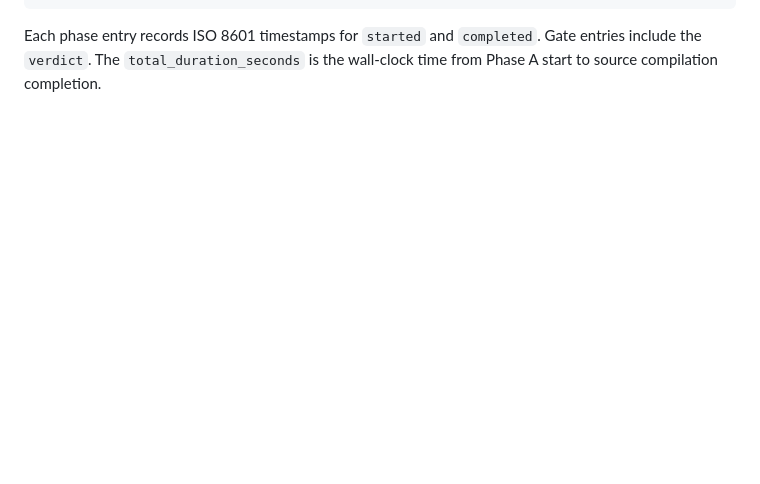
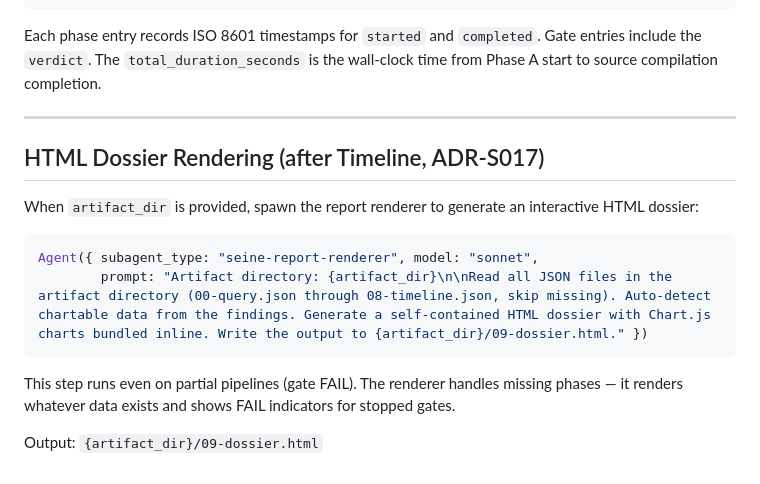
Before and after one commit to adambkovacs/seine-agentic-search-orchestrator-plugin, a Markdown page: skills/seine-research/SKILL.md, the part around the change. Rendered like a GitHub page; blank space fills up the shorter version.

````diff
--- a/skills/seine-research/SKILL.md
+++ b/skills/seine-research/SKILL.md
@@ -234,3 +234,18 @@ Timeline schema:
 ```
 
 Each phase entry records ISO 8601 timestamps for `started` and `completed`. Gate entries include the `verdict`. The `total_duration_seconds` is the wall-clock time from Phase A start to source compilation completion.
+
+---
+
+## HTML Dossier Rendering (after Timeline, ADR-S017)
+
+When `artifact_dir` is provided, spawn the report renderer to generate an interactive HTML dossier:
+
+```javascript
+Agent({ subagent_type: "seine-report-renderer", model: "sonnet",
+        prompt: "Artifact directory: {artifact_dir}\n\nRead all JSON files in the artifact directory (00-query.json through 08-timeline.json, skip missing). Auto-detect chartable data from the findings. Generate a self-contained HTML dossier with Chart.js charts bundled inline. Write the output to {artifact_dir}/09-dossier.html." })
+```
+
+This step runs even on partial pipelines (gate FAIL). The renderer handles missing phases — it renders whatever data exists and shows FAIL indicators for stopped gates.
+
+Output: `{artifact_dir}/09-dossier.html`
````
Also changed, not shown: skills/seine-search/SKILL.md (+11 -0 lines).
